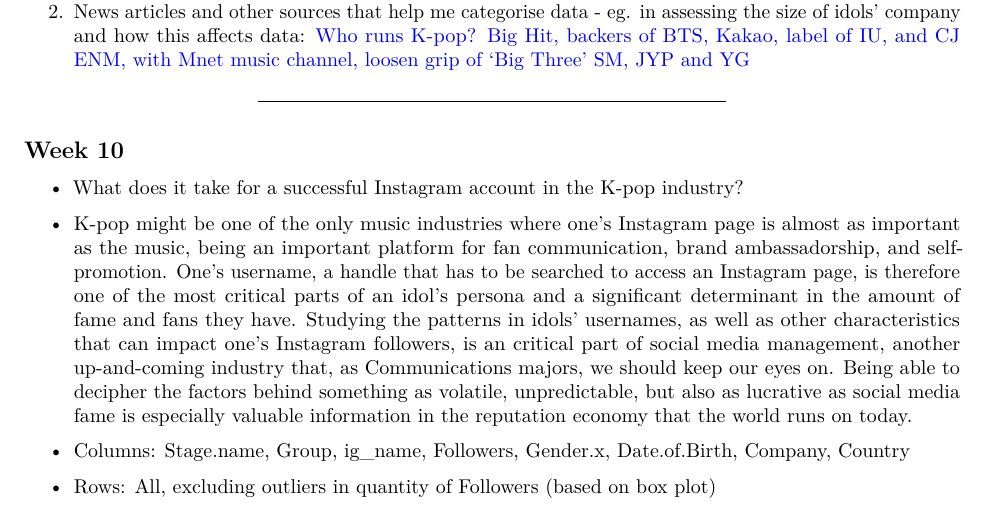
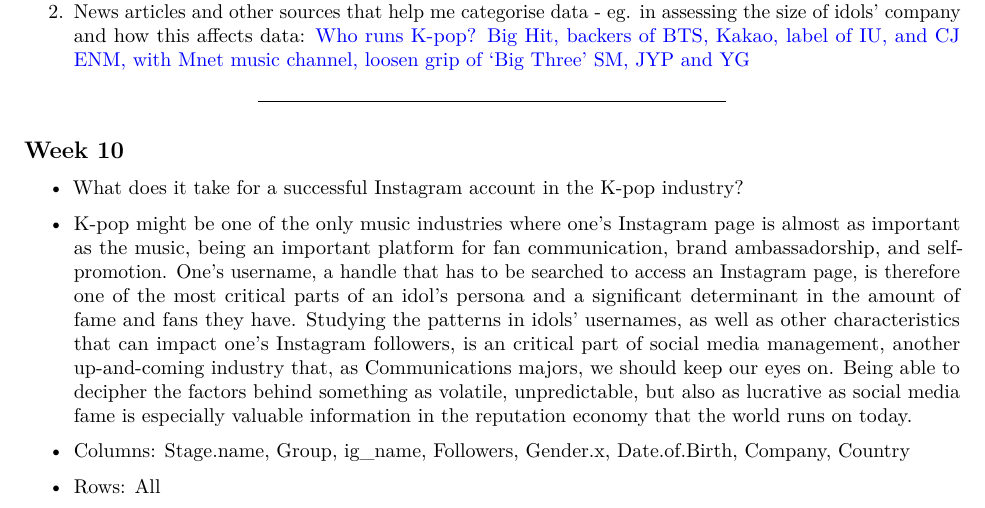
Before and after one commit to licnim/compmedlit, an R Markdown document (Week 10/Week10Submission.Rmd): part of the page, cut so that both start at the same text. Rendered offline with R 4.5, knitr and Pandoc, then LaTeX, with nearby package versions.

Commit message:
Update Week10Submission.Rmd

```diff
--- a/Week 10/Week10Submission.Rmd
+++ b/Week 10/Week10Submission.Rmd
@@ -27,4 +27,4 @@ I will ultimately deduce what characteristics are more likely to attract higher
 
 -   Columns: Stage.name, Group, ig_name, Followers, Gender.x, Date.of.Birth, Company, Country
 
--   Rows: All, excluding outliers in quantity of Followers (based on box plot)
+-   Rows: All
```
